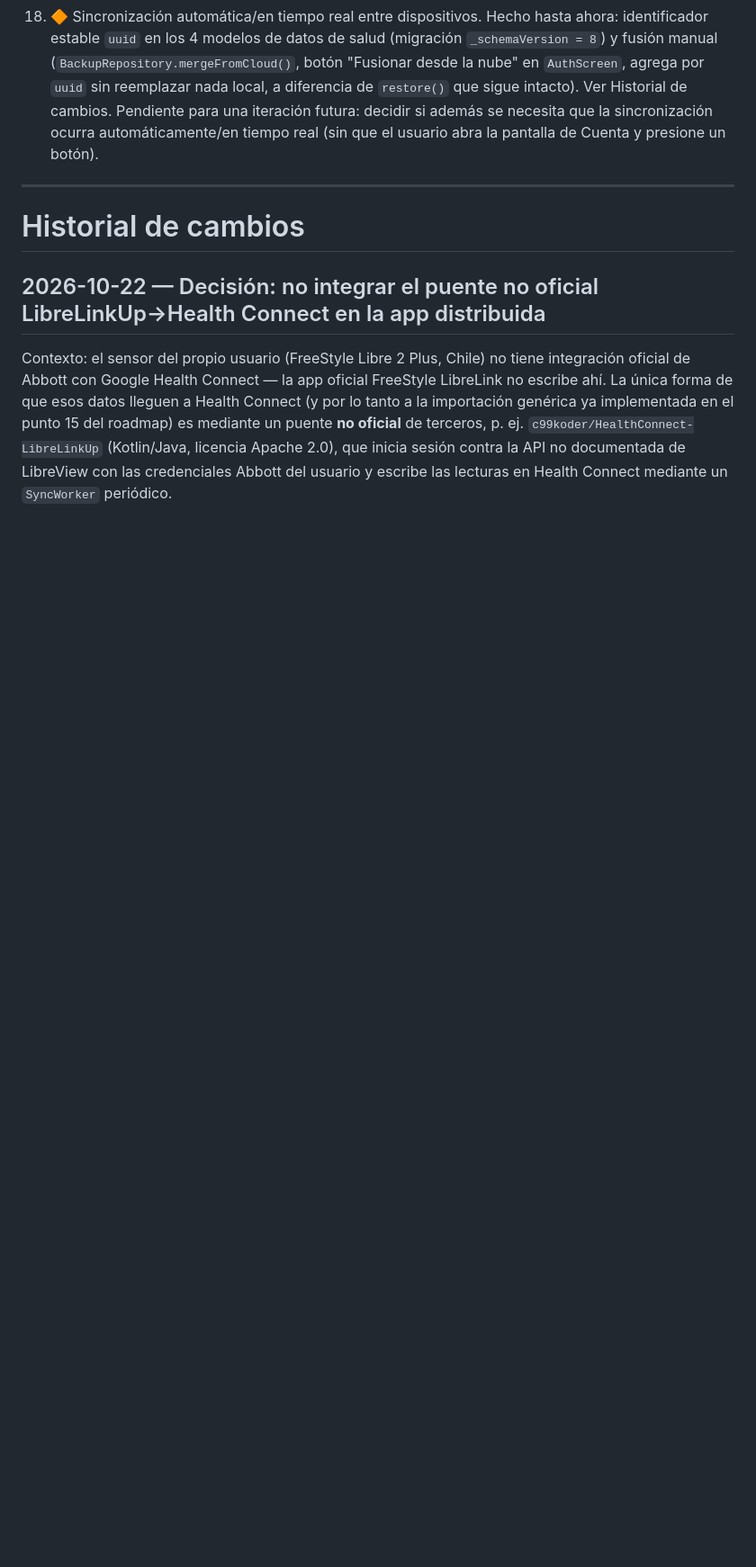
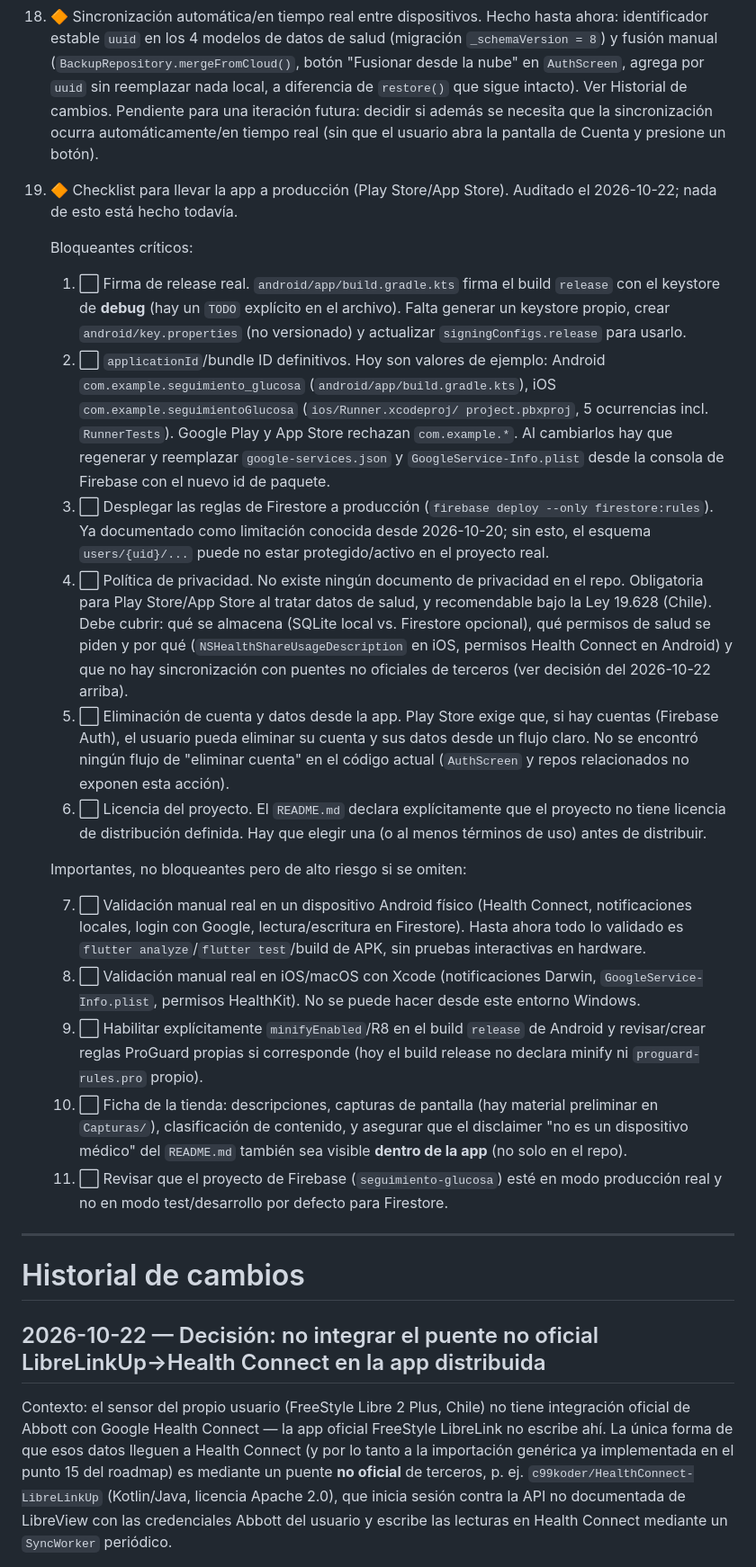
Before and after one commit to oscargbarraza-dotcom/control_glucosa, a Markdown page: PROJECT_CONTEXT.md, the part around the change. Shown at 90% size. Drawn GitHub-style; blank space fills up the shorter version.

Commit message:
docs: agregar checklist priorizado de pendientes para produccion
Punto 19 del roadmap en PROJECT_CONTEXT.md: 6 bloqueantes criticos (keystore de release real, applicationId/bundle id definitivos, deploy de reglas Firestore, politica de privacidad, eliminacion de cuenta/datos, licencia del proyecto) y 5 items importantes no bloqueantes (pruebas manuales Android/iOS, minify/R8, ficha de tienda, modo produccion de Firestore). Sin cambios de codigo.

```diff
--- a/PROJECT_CONTEXT.md
+++ b/PROJECT_CONTEXT.md
@@ -1739,6 +1739,70 @@ Prioridad futura:
     si además se necesita que la sincronización ocurra
     automáticamente/en tiempo real (sin que el usuario abra la
     pantalla de Cuenta y presione un botón).
+19. 🔶 Checklist para llevar la app a producción (Play Store/App
+    Store). Auditado el 2026-10-22; nada de esto está hecho todavía.
+
+    Bloqueantes críticos:
+
+    1. ⬜ Firma de release real. `android/app/build.gradle.kts` firma
+       el build `release` con el keystore de **debug** (hay un `TODO`
+       explícito en el archivo). Falta generar un keystore propio,
+       crear `android/key.properties` (no versionado) y actualizar
+       `signingConfigs.release` para usarlo.
+    2. ⬜ `applicationId`/bundle ID definitivos. Hoy son valores de
+       ejemplo: Android `com.example.seguimiento_glucosa`
+       (`android/app/build.gradle.kts`), iOS
+       `com.example.seguimientoGlucosa` (`ios/Runner.xcodeproj/
+       project.pbxproj`, 5 ocurrencias incl. `RunnerTests`). Google
+       Play y App Store rechazan `com.example.*`. Al cambiarlos hay
+       que regenerar y reemplazar `google-services.json` y
+       `GoogleService-Info.plist` desde la consola de Firebase con el
+       nuevo id de paquete.
+    3. ⬜ Desplegar las reglas de Firestore a producción
+       (`firebase deploy --only firestore:rules`). Ya documentado como
+       limitación conocida desde 2026-10-20; sin esto, el esquema
+       `users/{uid}/...` puede no estar protegido/activo en el
+       proyecto real.
+    4. ⬜ Política de privacidad. No existe ningún documento de
+       privacidad en el repo. Obligatoria para Play Store/App Store al
+       tratar datos de salud, y recomendable bajo la Ley 19.628
+       (Chile). Debe cubrir: qué se almacena (SQLite local vs.
+       Firestore opcional), qué permisos de salud se piden y por qué
+       (`NSHealthShareUsageDescription` en iOS, permisos Health
+       Connect en Android) y que no hay sincronización con puentes no
+       oficiales de terceros (ver decisión del 2026-10-22 arriba).
+    5. ⬜ Eliminación de cuenta y datos desde la app. Play Store exige
+       que, si hay cuentas (Firebase Auth), el usuario pueda eliminar
+       su cuenta y sus datos desde un flujo claro. No se encontró
+       ningún flujo de "eliminar cuenta" en el código actual
+       (`AuthScreen` y repos relacionados no exponen esta acción).
+    6. ⬜ Licencia del proyecto. El `README.md` declara explícitamente
+       que el proyecto no tiene licencia de distribución definida.
+       Hay que elegir una (o al menos términos de uso) antes de
+       distribuir.
+
+    Importantes, no bloqueantes pero de alto riesgo si se omiten:
+
+    7. ⬜ Validación manual real en un dispositivo Android físico
+       (Health Connect, notificaciones locales, login con Google,
+       lectura/escritura en Firestore). Hasta ahora todo lo validado
+       es `flutter analyze`/`flutter test`/build de APK, sin pruebas
+       interactivas en hardware.
+    8. ⬜ Validación manual real en iOS/macOS con Xcode (notificaciones
+       Darwin, `GoogleService-Info.plist`, permisos HealthKit). No se
+       puede hacer desde este entorno Windows.
+    9. ⬜ Habilitar explícitamente `minifyEnabled`/R8 en el build
+       `release` de Android y revisar/crear reglas ProGuard propias si
+       corresponde (hoy el build release no declara minify ni
+       `proguard-rules.pro` propio).
+    10. ⬜ Ficha de la tienda: descripciones, capturas de pantalla
+        (hay material preliminar en `Capturas/`), clasificación de
+        contenido, y asegurar que el disclaimer "no es un dispositivo
+        médico" del `README.md` también sea visible **dentro de la
+        app** (no solo en el repo).
+    11. ⬜ Revisar que el proyecto de Firebase (`seguimiento-glucosa`)
+        esté en modo producción real y no en modo
+        test/desarrollo por defecto para Firestore.
 
 ---
 
```
